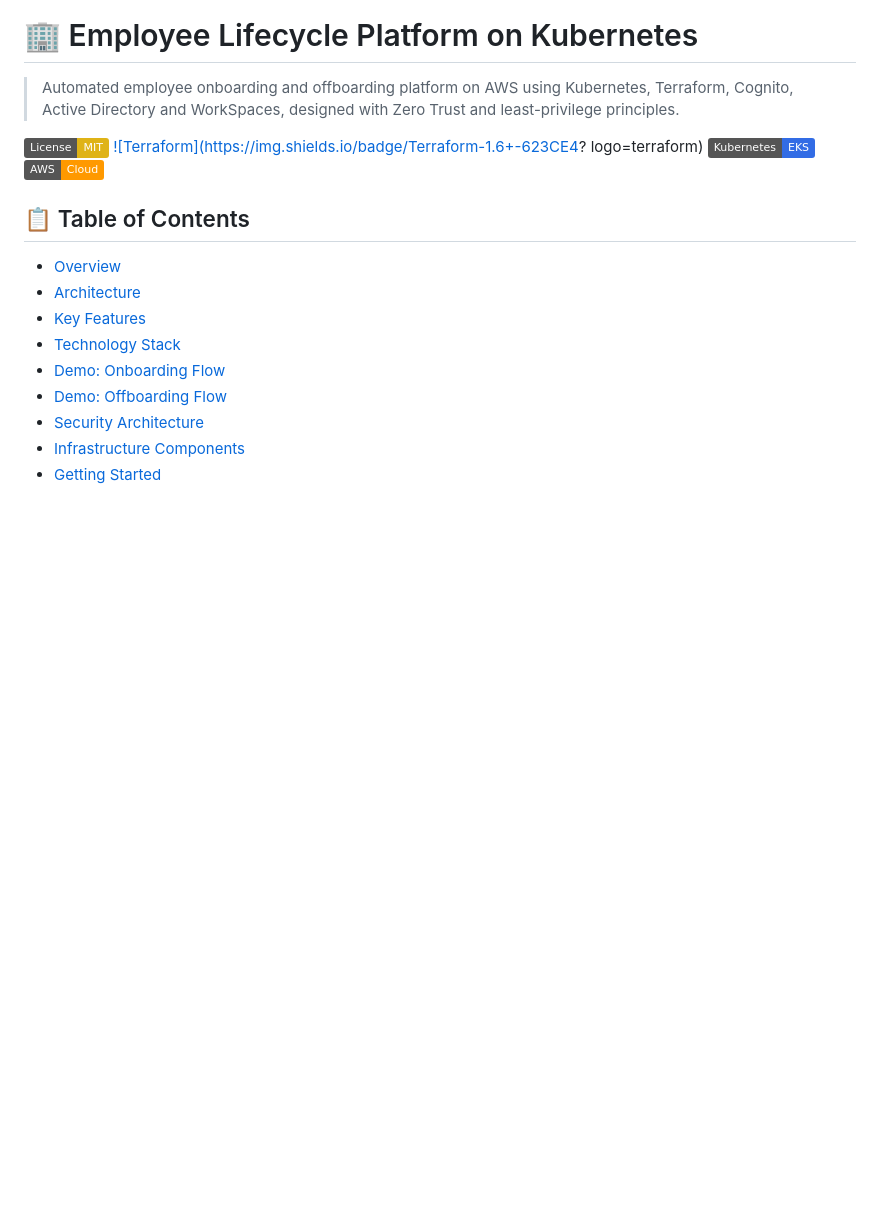
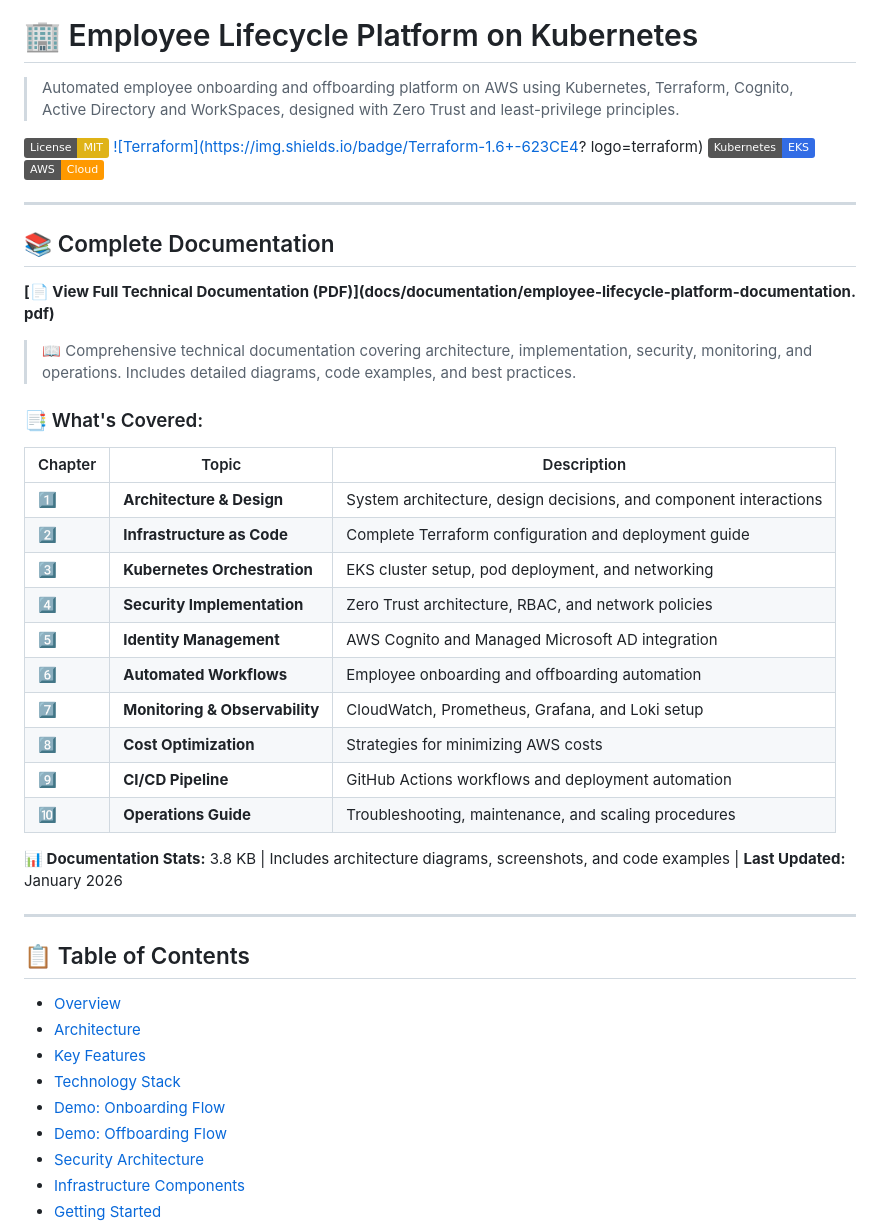
Before and after one commit to Sonny-He/employee-lifecycle-platform-kubernetes, a Markdown page: README.md, the part around the change. Rendered like a GitHub page; badges without logos; blank space fills up the shorter version.

Commit message:
Add complete documentation section to README
Added complete technical documentation section with detailed chapters covering architecture, infrastructure, security, and more.

```diff
--- a/README.md
+++ b/README.md
@@ -6,6 +6,33 @@
 [![Terraform](https://img.shields.io/badge/Terraform-1.6+-623CE4? logo=terraform)](https://www.terraform.io/)
 [![Kubernetes](https://img.shields.io/badge/Kubernetes-EKS-326CE5?logo=kubernetes)](https://kubernetes.io/)
 [![AWS](https://img.shields.io/badge/AWS-Cloud-FF9900?logo=amazonaws)](https://aws.amazon.com/)
+
+---
+
+## 📚 Complete Documentation
+
+**[📄 View Full Technical Documentation (PDF)](docs/documentation/employee-lifecycle-platform-documentation. pdf)**
+
+> 📖 Comprehensive technical documentation covering architecture, implementation, security, monitoring, and operations.  Includes detailed diagrams, code examples, and best practices.
+
+### 📑 What's Covered:
+
+| Chapter | Topic | Description |
+|---------|-------|-------------|
+| 1️⃣ | **Architecture & Design** | System architecture, design decisions, and component interactions |
+| 2️⃣ | **Infrastructure as Code** | Complete Terraform configuration and deployment guide |
+| 3️⃣ | **Kubernetes Orchestration** | EKS cluster setup, pod deployment, and networking |
+| 4️⃣ | **Security Implementation** | Zero Trust architecture, RBAC, and network policies |
+| 5️⃣ | **Identity Management** | AWS Cognito and Managed Microsoft AD integration |
+| 6️⃣ | **Automated Workflows** | Employee onboarding and offboarding automation |
+| 7️⃣ | **Monitoring & Observability** | CloudWatch, Prometheus, Grafana, and Loki setup |
+| 8️⃣ | **Cost Optimization** | Strategies for minimizing AWS costs |
+| 9️⃣ | **CI/CD Pipeline** | GitHub Actions workflows and deployment automation |
+| 🔟 | **Operations Guide** | Troubleshooting, maintenance, and scaling procedures |
+
+**📊 Documentation Stats:** 3.8 KB | Includes architecture diagrams, screenshots, and code examples | **Last Updated:** January 2026
+
+---
 
 ## 📋 Table of Contents
 
```
